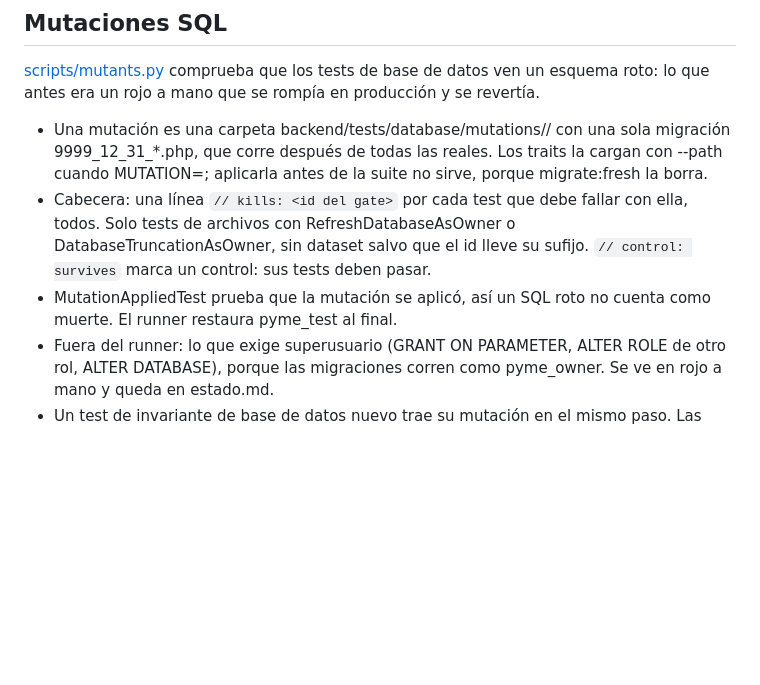
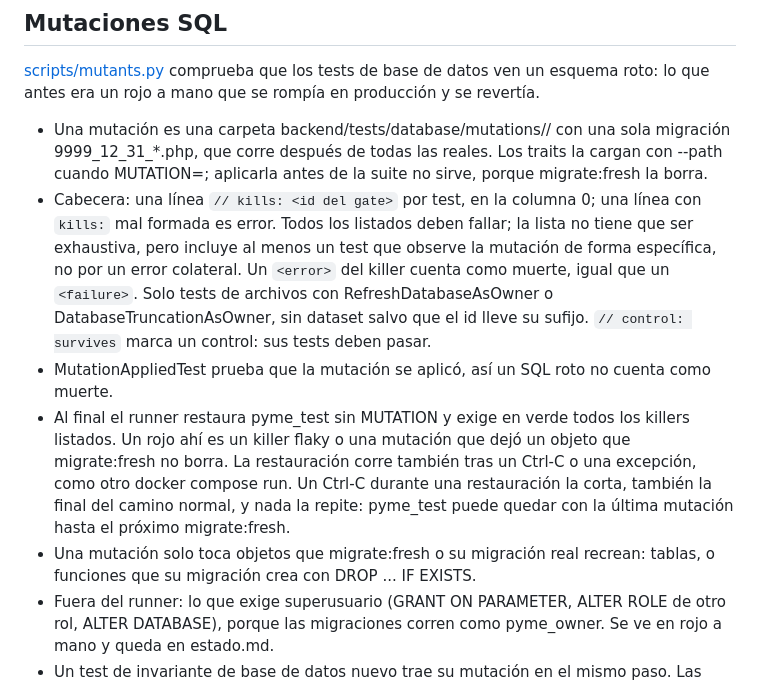
Before and after one commit to rubenerangel/pyme-contable, a Markdown page: docs/workflow.md, the part around the change. GitHub-like rendering; blank space fills up the shorter version.

Commit message:
docs(docs): registrar la revisión de G3 y la regla de killers
Co-Authored-By: Claude Opus 5.5 <noreply@anthropic.com>

```diff
--- a/docs/workflow.md
+++ b/docs/workflow.md
@@ -88,8 +88,10 @@ Tres roles de construcción y tres revisores en Claude Code. Rubén aprueba plan
 [scripts/mutants.py](../scripts/mutants.py) comprueba que los tests de base de datos ven un esquema roto: lo que antes era un rojo a mano que se rompía en producción y se revertía.
 
 - Una mutación es una carpeta backend/tests/database/mutations/<nombre>/ con una sola migración 9999_12_31_*.php, que corre después de todas las reales. Los traits la cargan con --path cuando MUTATION=<nombre>; aplicarla antes de la suite no sirve, porque migrate:fresh la borra.
-- Cabecera: una línea `// kills: <id del gate>` por cada test que debe fallar con ella, todos. Solo tests de archivos con RefreshDatabaseAsOwner o DatabaseTruncationAsOwner, sin dataset salvo que el id lleve su sufijo. `// control: survives` marca un control: sus tests deben pasar.
-- MutationAppliedTest prueba que la mutación se aplicó, así un SQL roto no cuenta como muerte. El runner restaura pyme_test al final.
+- Cabecera: una línea `// kills: <id del gate>` por test, en la columna 0; una línea con `kills:` mal formada es error. Todos los listados deben fallar; la lista no tiene que ser exhaustiva, pero incluye al menos un test que observe la mutación de forma específica, no por un error colateral. Un `<error>` del killer cuenta como muerte, igual que un `<failure>`. Solo tests de archivos con RefreshDatabaseAsOwner o DatabaseTruncationAsOwner, sin dataset salvo que el id lleve su sufijo. `// control: survives` marca un control: sus tests deben pasar.
+- MutationAppliedTest prueba que la mutación se aplicó, así un SQL roto no cuenta como muerte.
+- Al final el runner restaura pyme_test sin MUTATION y exige en verde todos los killers listados. Un rojo ahí es un killer flaky o una mutación que dejó un objeto que migrate:fresh no borra. La restauración corre también tras un Ctrl-C o una excepción, como otro docker compose run. Un Ctrl-C durante una restauración la corta, también la final del camino normal, y nada la repite: pyme_test puede quedar con la última mutación hasta el próximo migrate:fresh.
+- Una mutación solo toca objetos que migrate:fresh o su migración real recrean: tablas, o funciones que su migración crea con DROP ... IF EXISTS.
 - Fuera del runner: lo que exige superusuario (GRANT ON PARAMETER, ALTER ROLE de otro rol, ALTER DATABASE), porque las migraciones corren como pyme_owner. Se ve en rojo a mano y queda en estado.md.
 - Un test de invariante de base de datos nuevo trae su mutación en el mismo paso. Las mutaciones son tests: protegidas por el gate y prohibidas al coder.
 
```
Also changed, not shown: docs/desarrollo.md (+2 -2 lines), docs/estado.md (+7 -1 lines).
